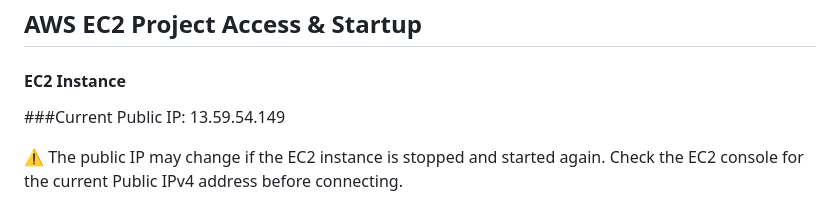
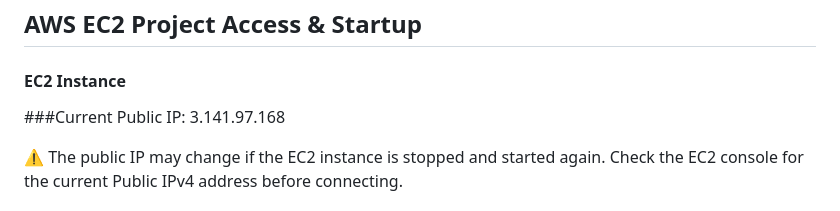
Before and after one commit to QEA2026/P1-Group4, a Markdown page: awsREADME.md, the part around the change. Rendered like a GitHub page.

```diff
--- a/awsREADME.md
+++ b/awsREADME.md
@@ -3,7 +3,7 @@
 #### EC2 Instance
 
 ###Current Public IP:
-13.59.54.149
+3.141.97.168
 
 ⚠️ The public IP may change if the EC2 instance is stopped and started again.
 Check the EC2 console for the current Public IPv4 address before connecting.
```
